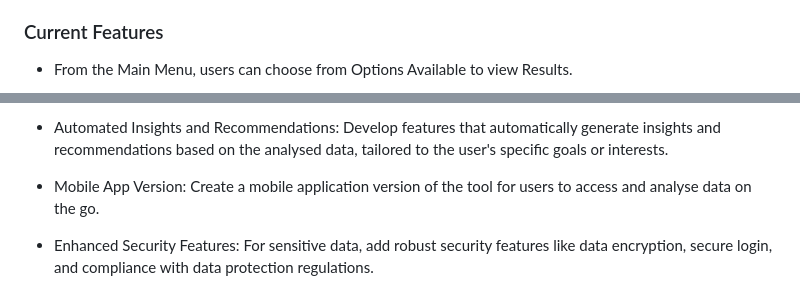
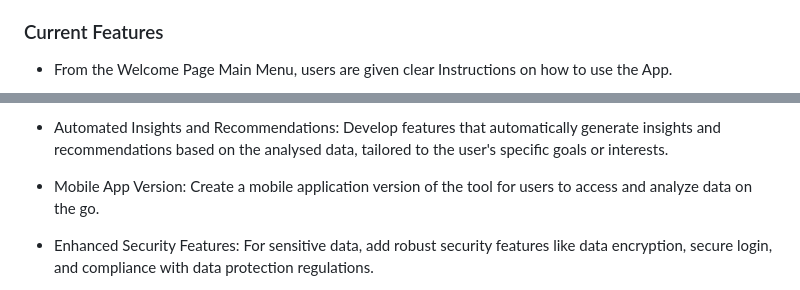
Before and after one commit to Sean5P/PP3-TEST, a Markdown page: README.md, 2 parts joined by grey strips. GitHub-like rendering.

Commit message:
Update README.md
Updated Existing, and Added New Screen Shots

```diff
--- a/README.md
+++ b/README.md
@@ -17,6 +17,6 @@ It will simplify the process of converting raw survey data into insightful, acti
 - **Data Export:** Allows Users to Export Findings into Structured Files.
 
 ### Current Features
-* From the Main Menu, users can choose from Options Available to view Results.
+* From the Welcome Page Main Menu, users are given clear Instructions on how to use the App.
 
 <p align="center">
@@ -75,7 +91,7 @@ Allow users to write or customise their own data analysis scripts or modules tha
 Develop features that automatically generate insights and recommendations based on the analysed data, tailored to the user's specific goals or interests.
 
 - Mobile App Version:
-Create a mobile application version of the tool for users to access and analyse data on the go.
+Create a mobile application version of the tool for users to access and analyze data on the go.
 
 - Enhanced Security Features:
 For sensitive data, add robust security features like data encryption, secure login, and compliance with data protection regulations.
```
Also changed, not shown: other parts of README.md (+22 -6 lines).
